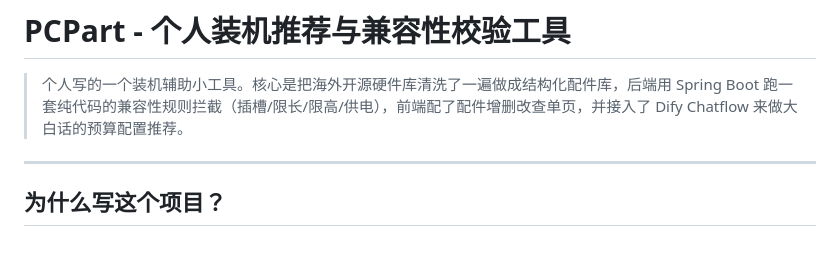
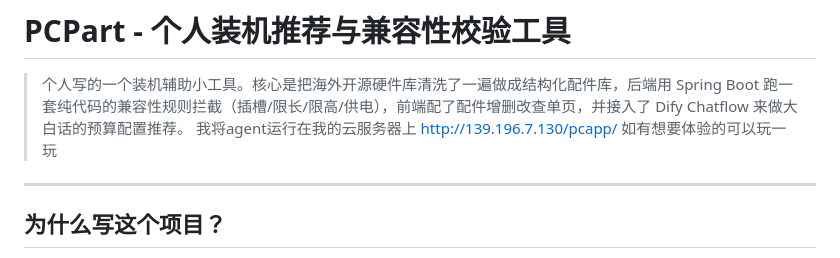
Before and after one commit to goodgostudyddup/pcpart, a Markdown page: README.md, the part around the change. Rendered like a GitHub page.

Commit message:
Revise README with project details and server link
Updated project description and added a link to the cloud server.

```diff
--- a/README.md
+++ b/README.md
@@ -1,7 +1,7 @@
 # PCPart - 个人装机推荐与兼容性校验工具
 
 > 个人写的一个装机辅助小工具。核心是把海外开源硬件库清洗了一遍做成结构化配件库，后端用 Spring Boot 跑一套纯代码的兼容性规则拦截（插槽/限长/限高/供电），前端配了配件增删改查单页，并接入了 Dify Chatflow 来做大白话的预算配置推荐。
-
+> 我将agent运行在我的云服务器上 http://139.196.7.130/pcapp/ 如有想要体验的可以玩一玩
 ---
 
 ## 为什么写这个项目？
```
